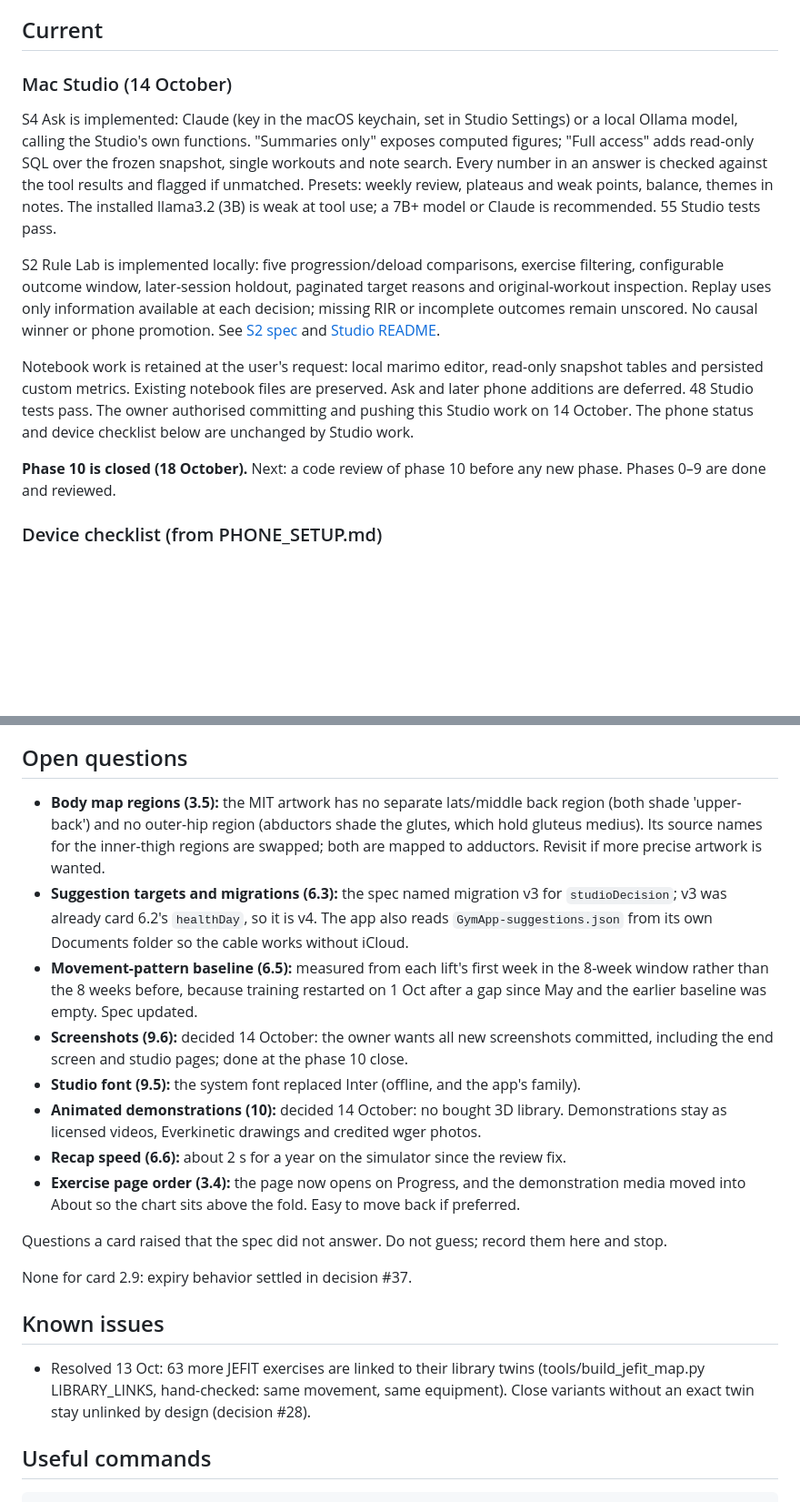
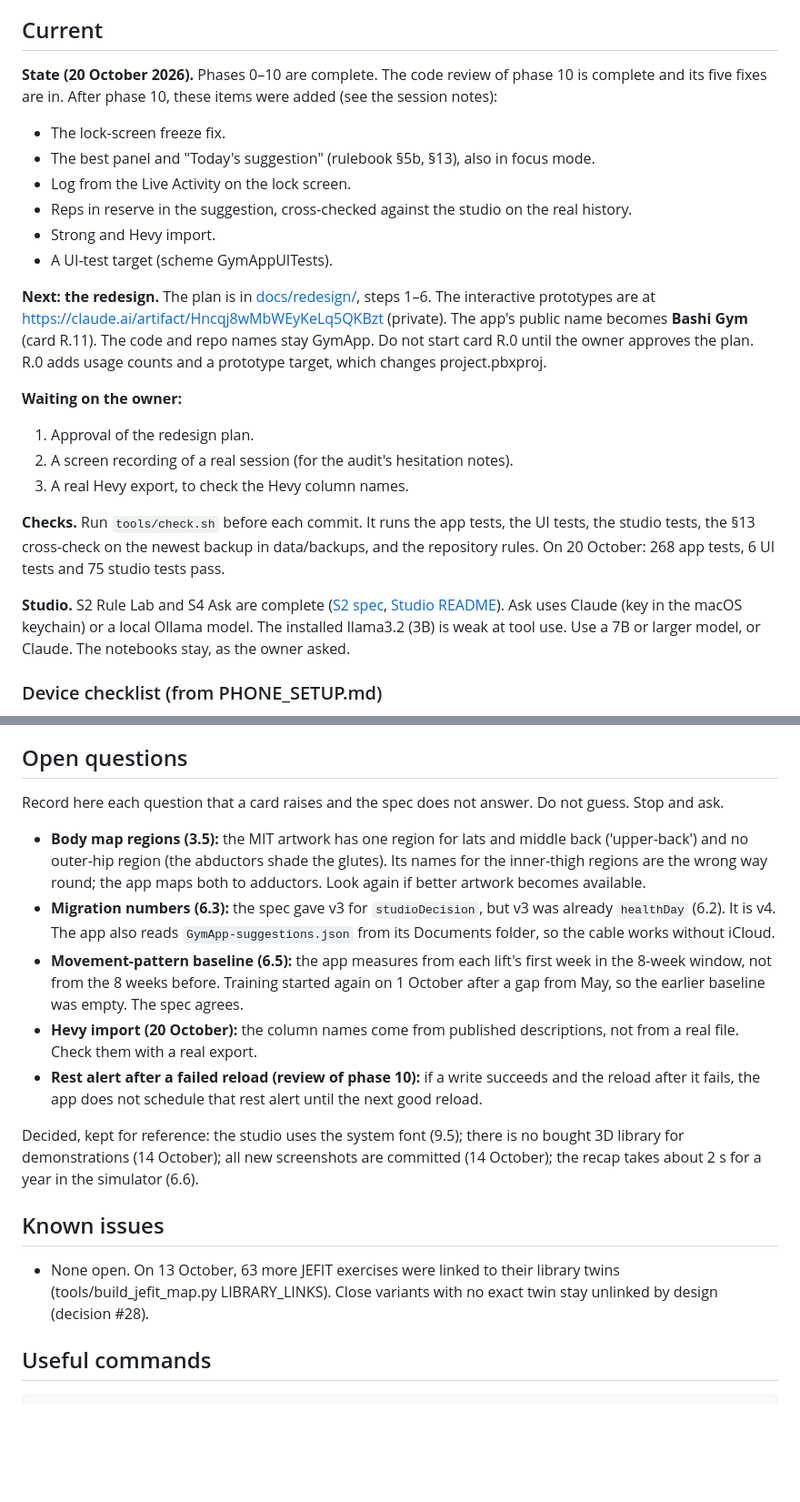
Before and after one commit to FuaadBashi/GymApp, a Markdown page: docs/HANDOFF.md, 2 parts joined by grey strips. Shown at 91% size. Drawn GitHub-style; blank space fills up the shorter version.

Commit message:
Rewrite HANDOFF's live sections in plain technical English, add the phase 10 cards and file the recent notes under Session notes

```diff
--- a/docs/HANDOFF.md
+++ b/docs/HANDOFF.md
@@ -6,28 +6,36 @@ Each card is specified in [specs/](specs/); the rules for working on one are in
 
 ## Current
 
-### Mac Studio (14 October)
+**State (20 October 2026).** Phases 0–10 are complete. The code review of phase 10 is complete
+and its five fixes are in. After phase 10, these items were added (see the session notes):
 
-S4 Ask is implemented: Claude (key in the macOS keychain, set in Studio Settings) or a local
-Ollama model, calling the Studio's own functions. "Summaries only" exposes computed figures;
-"Full access" adds read-only SQL over the frozen snapshot, single workouts and note search.
-Every number in an answer is checked against the tool results and flagged if unmatched.
-Presets: weekly review, plateaus and weak points, balance, themes in notes. The installed
-llama3.2 (3B) is weak at tool use; a 7B+ model or Claude is recommended. 55 Studio tests pass.
+- The lock-screen freeze fix.
+- The best panel and "Today's suggestion" (rulebook §5b, §13), also in focus mode.
+- Log from the Live Activity on the lock screen.
+- Reps in reserve in the suggestion, cross-checked against the studio on the real history.
+- Strong and Hevy import.
+- A UI-test target (scheme GymAppUITests).
 
-S2 Rule Lab is implemented locally: five progression/deload comparisons, exercise
-filtering, configurable outcome window, later-session holdout, paginated target reasons
-and original-workout inspection. Replay uses only information available at each decision;
-missing RIR or incomplete outcomes remain unscored. No causal winner or phone promotion.
-See [S2 spec](specs/studio-s2-rule-lab.md) and [Studio README](../studio/README.md).
+**Next: the redesign.** The plan is in [docs/redesign/](redesign/), steps 1–6. The interactive
+prototypes are at https://claude.ai/artifact/Hncqj8wMbWEyKeLq5QKBzt (private). The app's public
+name becomes **Bashi Gym** (card R.11). The code and repo names stay GymApp. Do not start card
+R.0 until the owner approves the plan. R.0 adds usage counts and a prototype target, which
+changes project.pbxproj.
 
-Notebook work is retained at the user's request: local marimo editor, read-only snapshot
-tables and persisted custom metrics. Existing notebook files are preserved. Ask and
-later phone additions are deferred. 48 Studio tests pass. The owner authorised committing
-and pushing this Studio work on 14 October. The phone status and device checklist below
-are unchanged by Studio work.
+**Waiting on the owner:**
 
-**Phase 10 is closed (18 October).** Next: a code review of phase 10 before any new phase. Phases 0–9 are done and reviewed.
+1. Approval of the redesign plan.
+2. A screen recording of a real session (for the audit's hesitation notes).
+3. A real Hevy export, to check the Hevy column names.
+
+**Checks.** Run `tools/check.sh` before each commit. It runs the app tests, the UI tests, the
+studio tests, the §13 cross-check on the newest backup in data/backups, and the repository
+rules. On 20 October: 268 app tests, 6 UI tests and 75 studio tests pass.
+
+**Studio.** S2 Rule Lab and S4 Ask are complete ([S2 spec](specs/studio-s2-rule-lab.md),
+[Studio README](../studio/README.md)). Ask uses Claude (key in the macOS keychain) or a local
+Ollama model. The installed llama3.2 (3B) is weak at tool use. Use a 7B or larger model, or
+Claude. The notebooks stay, as the owner asked.
 
 ### Device checklist (from PHONE_SETUP.md)
 - [ ] Rest alert with the phone locked and music playing
@@ -233,23 +272,33 @@ card should know.
 
 ## Open questions
 
-- **Body map regions (3.5):** the MIT artwork has no separate lats/middle back region (both shade 'upper-back') and no outer-hip region (abductors shade the glutes, which hold gluteus medius). Its source names for the inner-thigh regions are swapped; both are mapped to adductors. Revisit if more precise artwork is wanted.
-- **Suggestion targets and migrations (6.3):** the spec named migration v3 for `studioDecision`; v3 was already card 6.2's `healthDay`, so it is v4. The app also reads `GymApp-suggestions.json` from its own Documents folder so the cable works without iCloud.
-- **Movement-pattern baseline (6.5):** measured from each lift's first week in the 8-week window rather than the 8 weeks before, because training restarted on 1 Oct after a gap since May and the earlier baseline was empty. Spec updated.
-- **Screenshots (9.6):** decided 14 October: the owner wants all new screenshots committed, including the end screen and studio pages; done at the phase 10 close.
-- **Studio font (9.5):** the system font replaced Inter (offline, and the app's family).
-- **Animated demonstrations (10):** decided 14 October: no bought 3D library. Demonstrations stay as licensed videos, Everkinetic drawings and credited wger photos.
-- **Recap speed (6.6):** about 2 s for a year on the simulator since the review fix.
-- **Exercise page order (3.4):** the page now opens on Progress, and the demonstration media moved into About so the chart sits above the fold. Easy to move back if preferred.
+Record here each question that a card raises and the spec does not answer. Do not guess. Stop
+and ask.
 
-Questions a card raised that the spec did not answer. Do not guess; record them here and
-stop.
+- **Body map regions (3.5):** the MIT artwork has one region for lats and middle back
+  ('upper-back') and no outer-hip region (the abductors shade the glutes). Its names for the
+  inner-thigh regions are the wrong way round; the app maps both to adductors. Look again if
+  better artwork becomes available.
+- **Migration numbers (6.3):** the spec gave v3 for `studioDecision`, but v3 was already
+  `healthDay` (6.2). It is v4. The app also reads `GymApp-suggestions.json` from its Documents
+  folder, so the cable works without iCloud.
+- **Movement-pattern baseline (6.5):** the app measures from each lift's first week in the
+  8-week window, not from the 8 weeks before. Training started again on 1 October after a gap
+  from May, so the earlier baseline was empty. The spec agrees.
+- **Hevy import (20 October):** the column names come from published descriptions, not from a
+  real file. Check them with a real export.
+- **Rest alert after a failed reload (review of phase 10):** if a write succeeds and the reload
+  after it fails, the app does not schedule that rest alert until the next good reload.
 
-None for card 2.9: expiry behavior settled in decision #37.
+Decided, kept for reference: the studio uses the system font (9.5); there is no bought 3D
+library for demonstrations (14 October); all new screenshots are committed (14 October); the
+recap takes about 2 s for a year in the simulator (6.6).
 
 ## Known issues
 
-- Resolved 13 Oct: 63 more JEFIT exercises are linked to their library twins (tools/build_jefit_map.py LIBRARY_LINKS, hand-checked: same movement, same equipment). Close variants without an exact twin stay unlinked by design (decision #28).
+- None open. On 13 October, 63 more JEFIT exercises were linked to their library twins
+  (tools/build_jefit_map.py LIBRARY_LINKS). Close variants with no exact twin stay unlinked by
+  design (decision #28).
 
 ## Useful commands
 
```
Also changed, not shown: other parts of docs/HANDOFF.md (+31 -22 lines).
